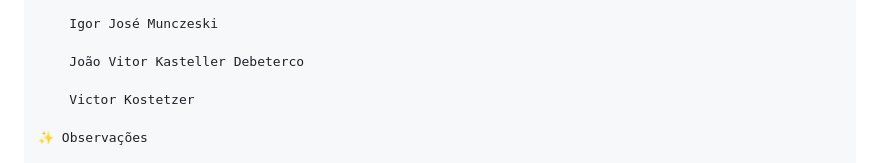
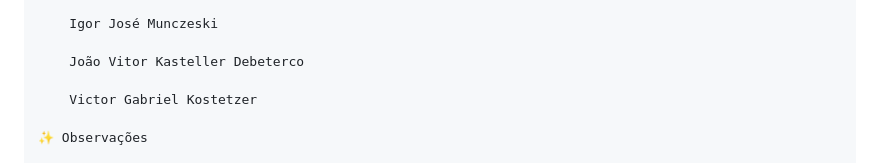
Before and after one commit to Debeterco/money-conversor-website, a Markdown page: README.md, the part around the change. GitHub-like rendering.

Commit message:
Update Victor Kostetzer's name to Victor Gabriel Kostetzer

```diff
--- a/README.md
+++ b/README.md
@@ -131,7 +131,7 @@ para mais detalhes.
 
     João Vitor Kasteller Debeterco
 
-    Victor Kostetzer
+    Victor Gabriel Kostetzer
 
 ✨ Observações
 
```
